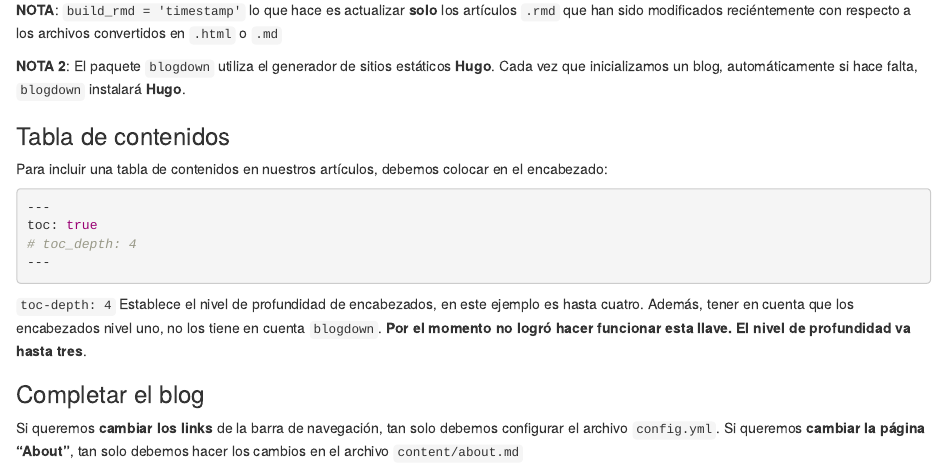
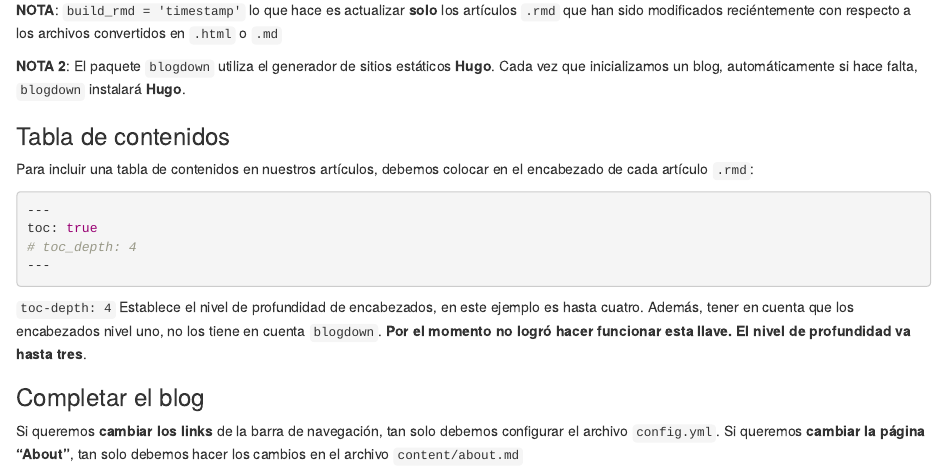
Before and after one commit to lucasmartino95/lucasmartino95.github.io, an R Markdown document (content/post/2026-01-31-r-markdown/index.rmd): the page in a window 1100 px wide, from 4070 px down. Rendered offline with R 4.5, knitr and Pandoc, with nearby package versions.

Commit message:
docs(posts): add info

`````diff
--- a/content/post/2026-01-31-r-markdown/index.rmd
+++ b/content/post/2026-01-31-r-markdown/index.rmd
@@ -265,7 +265,7 @@ archivos convertidos en `.html` o `.md`
 ### Tabla de contenidos
 
 Para incluir una tabla de contenidos en nuestros artículos, debemos colocar
-en el encabezado:
+en el encabezado de cada artículo `.rmd`:
 
 ````{verbatim, lang = "yaml"}
 ---
`````
